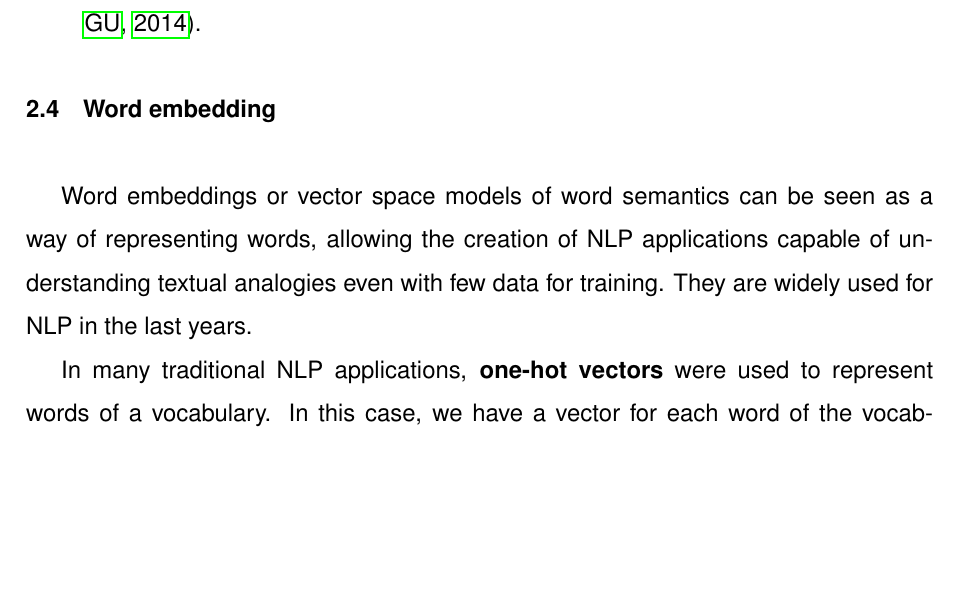
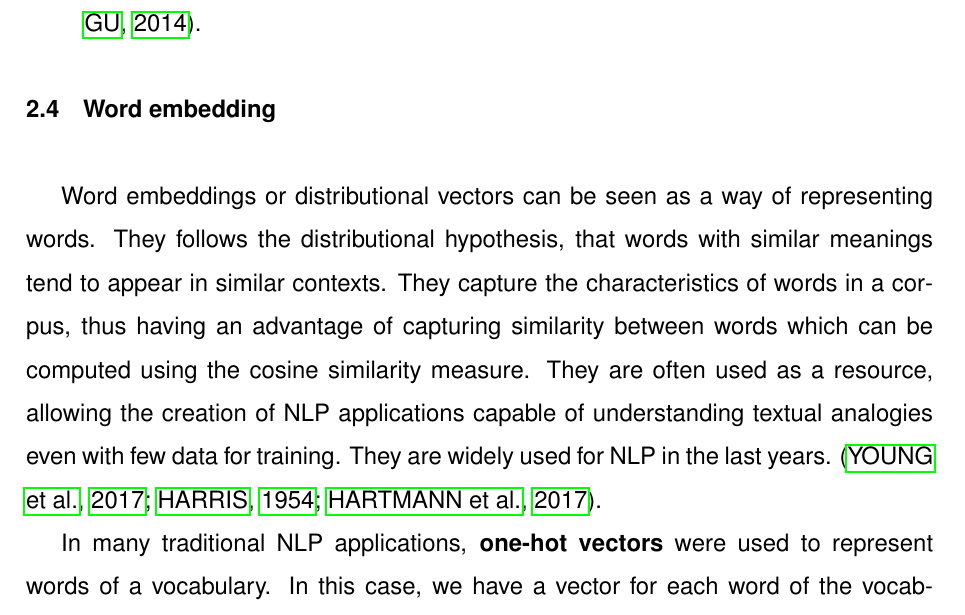
Before and after one commit to eberlitz/TCC2, a LaTeX document (main.tex, which reads 2_background_word_embedding.tex): part of page 11 of 31, cut so that both start at the same text, the shorter picture padded with empty space. Compiled offline with pdfLaTeX.

Commit message:
word embeddings

```diff
--- a/2_background_word_embedding.tex
+++ b/2_background_word_embedding.tex
@@ -1,8 +1,6 @@
 \subsection{Word embedding}\label{chap:background:we}
 
-Word embeddings or vector space models of word semantics can be seen as a way of representing words, allowing the creation of NLP applications capable of understanding textual analogies even with few data for training. They are widely used for NLP in the last years.
-
-% https://arxiv.org/abs/1708.02709
+Word embeddings or distributional vectors can be seen as a way of representing words. They follows the distributional hypothesis, that words with similar meanings tend to appear in similar contexts. They capture the characteristics of words in a corpus, thus having an advantage of capturing similarity between words which can be computed using the cosine similarity measure. They are often used as a resource, allowing the creation of NLP applications capable of understanding textual analogies even with few data for training. They are widely used for NLP in the last years. \cite{DBLP:journals/corr/abs-1708-02709, Harris1954, Hartmann2017}.
 
 In many traditional NLP applications, \textbf{one-hot vectors} were used to represent words of a vocabulary. In this case, we have a vector for each word of the vocabulary with the same size, filled with zeros beside the position of the word where we have the value one.
 One problem of using the one-hot representation is that you can't generalize crosswords because of the inner product of any 1-hot vector is always zero. And for this reason, we cannot apply any distance-like metrics to evaluate the similarity. For this reason, a \textbf{feature vector} is preferable to word representation. In this case, we have for each word an vector of size $d$ filled with real values between 0 and 1 that represents multiple features. There are several ways to learn these high dimensional feature vectors values.
```
